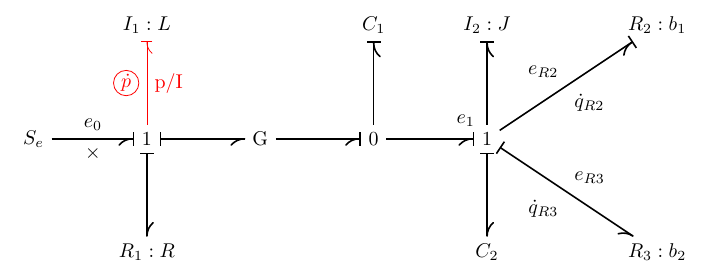
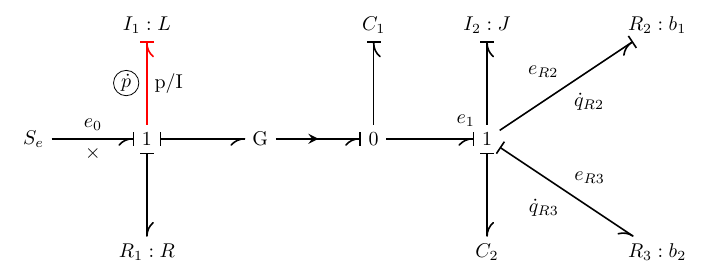
Before and after one commit to martingurtner/mgbondgraph, a LaTeX problem sheet (bondExample.tex, which reads mgbondgraph.sty): part of the page, cut so that both start at the same text. Compiled offline with pdfLaTeX.

Commit message:
Added support fot activated bonds.

```diff
--- a/bondExample.tex
+++ b/bondExample.tex
@@ -27,11 +27,11 @@
 
 
 	\bondCSEnd{Se}{J1_1}{$e_0$}{$\times$}
-	\bondCSEnd[color=red]{J1_1}{I1}{\mgcirc{$\dot{p}$}}{p/I}
+	\bondCSEnd[draw=red]{J1_1}{I1}{\mgcirc{$\dot{p}$}}{p/I}
 	\bondCSStart{J1_1}{R1}{}{}
 	\bondCSStart{J1_1}{G}{}{}
 
-	\bondCSEnd{G}{J0_1}{}{}
+	\bondCSEnd[activatedbond]{G}{J0_1}{}{}
 	\bondCSEnd{J0_1}{C}{}{}
 	\bondCSEnd{J0_1}{J1_2}{}{}
 
--- a/mgbondgraph.sty
+++ b/mgbondgraph.sty
@@ -2,7 +2,7 @@
 \RequirePackage{tikz}
 \RequirePackage{ifthen}
 
-\usetikzlibrary{arrows,calc}
+\usetikzlibrary{arrows,calc,decorations.markings}
 
 \pgfarrowsdeclare{bArrow down}{bArrow down}
 {
@@ -50,13 +50,13 @@
 \pgfarrowsdeclarecombine{combinedUp}{combinedUp}{bArrow up}{bArrow up}{|}{|}
 \pgfarrowsdeclarecombine{combinedDown}{combinedDown}{bArrow down}{bArrow down}{|}{|}
 
-\newcommand{\tikzAngleOfLine}{\tikz@AngleOfLine}
-  \def\tikz@AngleOfLine(#1)(#2)#3{%
-  \pgfmathanglebetweenpoints{%
-    \pgfpointanchor{#1}{center}}{%
-    \pgfpointanchor{#2}{center}}
-  \pgfmathsetmacro{#3}{\pgfmathresult}%
-  }
+\tikzset{activatedbond/.style={
+        decoration={markings,
+            mark= at position 0.5 with {\arrow[very thick]{stealth}} ,
+        },
+        postaction={decorate}
+    }
+}
 
 % Draw a bond between two components
 % Input:
@@ -67,18 +67,18 @@
 %   #5 flow label
 % Example:
 %   \bond[very thick]{Se}{I}{e}{q}
-\newcommand{\bond}[5][thick]{%
+\newcommand{\bond}[5][]{%
 	% Calc the angle between two points
 	\pgfmathanglebetweenpoints{%
 	    \pgfpointanchor{#2}{center}}{%
 	    \pgfpointanchor{#3}{center}}
 	\pgfmathparse{ifthenelse(mod((\pgfmathresult+45),360)<=180 ,1,0)}
 	\ifdim\pgfmathresult pt= 1 pt
-		\draw [-bArrow down, auto, #1] (#2) to node {#4}  (#3);
-		\path [ auto, #1] (#3) to node {#5}  (#2);
+		\draw [-bArrow down, auto, thick, #1] (#2) to node {#4}  (#3);
+		\path [auto] (#3) to node {#5}  (#2);
 	\else
-		\draw [-bArrow up, auto, #1] (#2) to node {#5}  (#3);
-		\path [auto, #1] (#3) to node {#4}  (#2);
+		\draw [-bArrow up, auto, thick, #1] (#2) to node {#5}  (#3);
+		\path [auto] (#3) to node {#4}  (#2);
 	\fi
 }
 
@@ -91,18 +91,18 @@
 %   #5 flow label
 % Example:
 %   \bondCSStart[very thick]{Se}{I}{e}{q}
-\newcommand{\bondCSStart}[5][thick]{%
+\newcommand{\bondCSStart}[5][]{%
 	% Calc the angle between two points
 	\pgfmathanglebetweenpoints{%
 	    \pgfpointanchor{#2}{center}}{%
 	    \pgfpointanchor{#3}{center}}
 	\pgfmathparse{ifthenelse(mod((\pgfmathresult+45),360)<=180 ,1,0)}
 	\ifdim\pgfmathresult pt= 1 pt
-		\draw [|-bArrow down, auto, #1] (#2) to node {#4}  (#3);
-		\path [auto, #1] (#3) to node {#5}  (#2);
+		\draw [|-bArrow down, auto, thick #1] (#2) to node {#4}  (#3);
+		\path [auto] (#3) to node {#5}  (#2);
 	\else
-		\draw [|-bArrow up, auto, #1] (#2) to node{#5}  (#3);
-		\path [auto, #1] (#3) to node {#4}  (#2);
+		\draw [|-bArrow up, auto, thick, #1] (#2) to node{#5}  (#3);
+		\path [auto] (#3) to node {#4}  (#2);
 	\fi
 }
 
@@ -115,18 +115,18 @@
 %   #5 flow label
 % Example:
 %   \bondCSEnd[very thick]{Se}{I}{e}{q}
-\newcommand{\bondCSEnd}[5][thick]{%
+\newcommand{\bondCSEnd}[5][]{%
 	% Calc the angle between two points
 	\pgfmathanglebetweenpoints{%
 	    \pgfpointanchor{#2}{center}}{%
 	    \pgfpointanchor{#3}{center}}
 	\pgfmathparse{ifthenelse(mod((\pgfmathresult+45),360)<=180 ,1,0)}
 	\ifdim\pgfmathresult pt= 1 pt
-		\draw [-combinedDown, auto, #1] (#2) to node {#4}  (#3);
-		\path [auto, #1] (#3) to node {#5}  (#2);
+		\draw [-combinedDown, auto, thick, #1] (#2) to node {#4}  (#3);
+		\path [auto] (#3) to node {#5}  (#2);
 	\else
-		\draw [-combinedUp, auto, #1] (#2) to node {#5}  (#3);
-		\path [auto, #1] (#3) to node {#4}  (#2);
+		\draw [-combinedUp, auto, thick, #1] (#2) to node {#5}  (#3);
+		\path [auto] (#3) to node {#4}  (#2);
 	\fi
 }
 
```
Also changed, not shown: bondExample.pdf.
